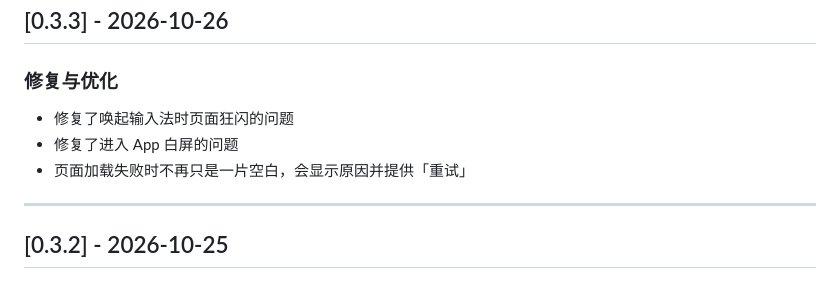
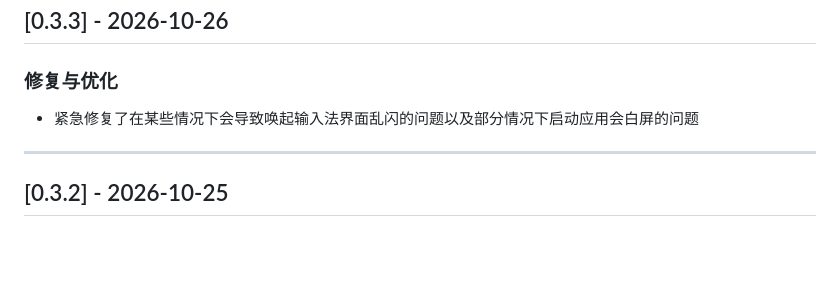
Before and after one commit to yyygssr/xuejing, a Markdown page: CHANGELOG.md, the part around the change. GitHub-like rendering; blank space fills up the shorter version.

Commit message:
docs: 0.3.3 更新日志改用发布文案

```diff
--- a/CHANGELOG.md
+++ b/CHANGELOG.md
@@ -9,9 +9,7 @@
 
 ### 修复与优化
 
-- 修复了唤起输入法时页面狂闪的问题
-- 修复了进入 App 白屏的问题
-- 页面加载失败时不再只是一片空白，会显示原因并提供「重试」
+- 紧急修复了在某些情况下会导致唤起输入法界面乱闪的问题以及部分情况下启动应用会白屏的问题
 
 ---
 
```
